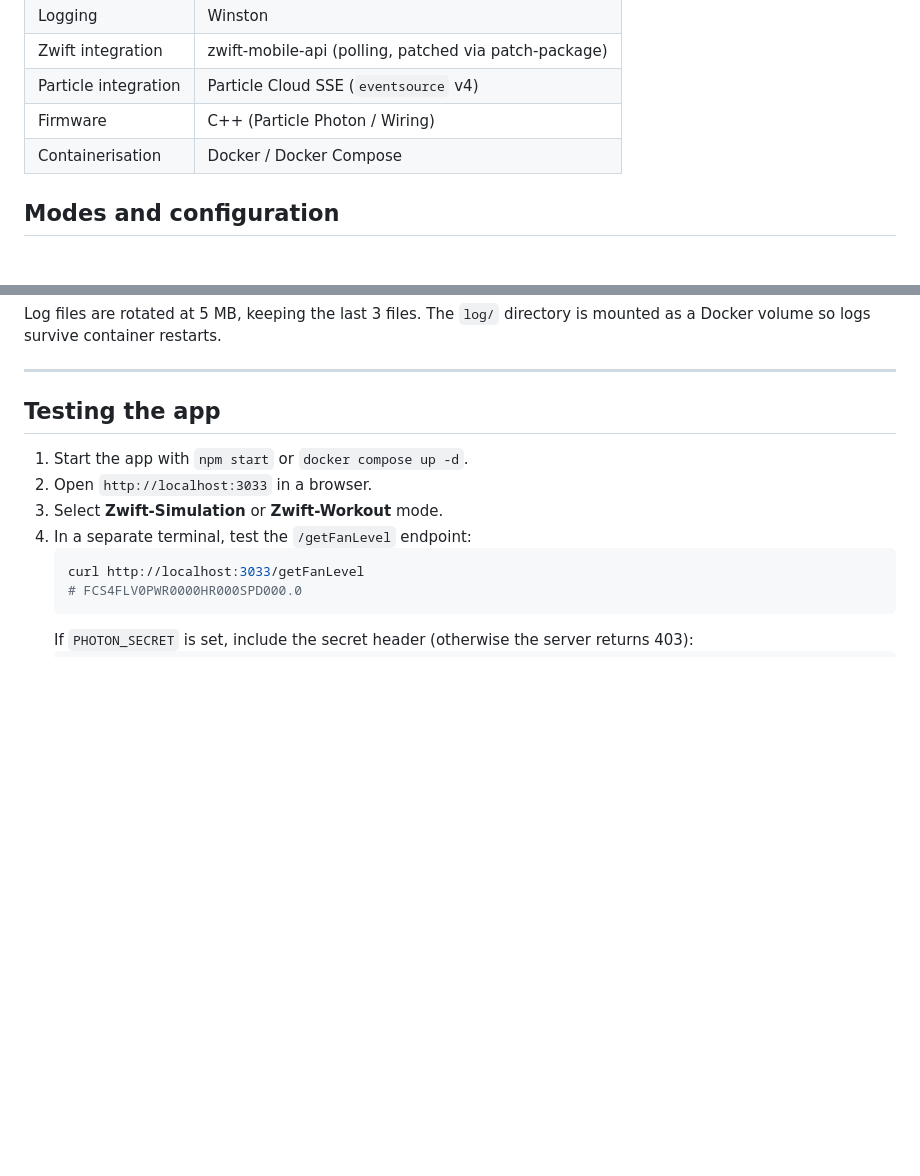
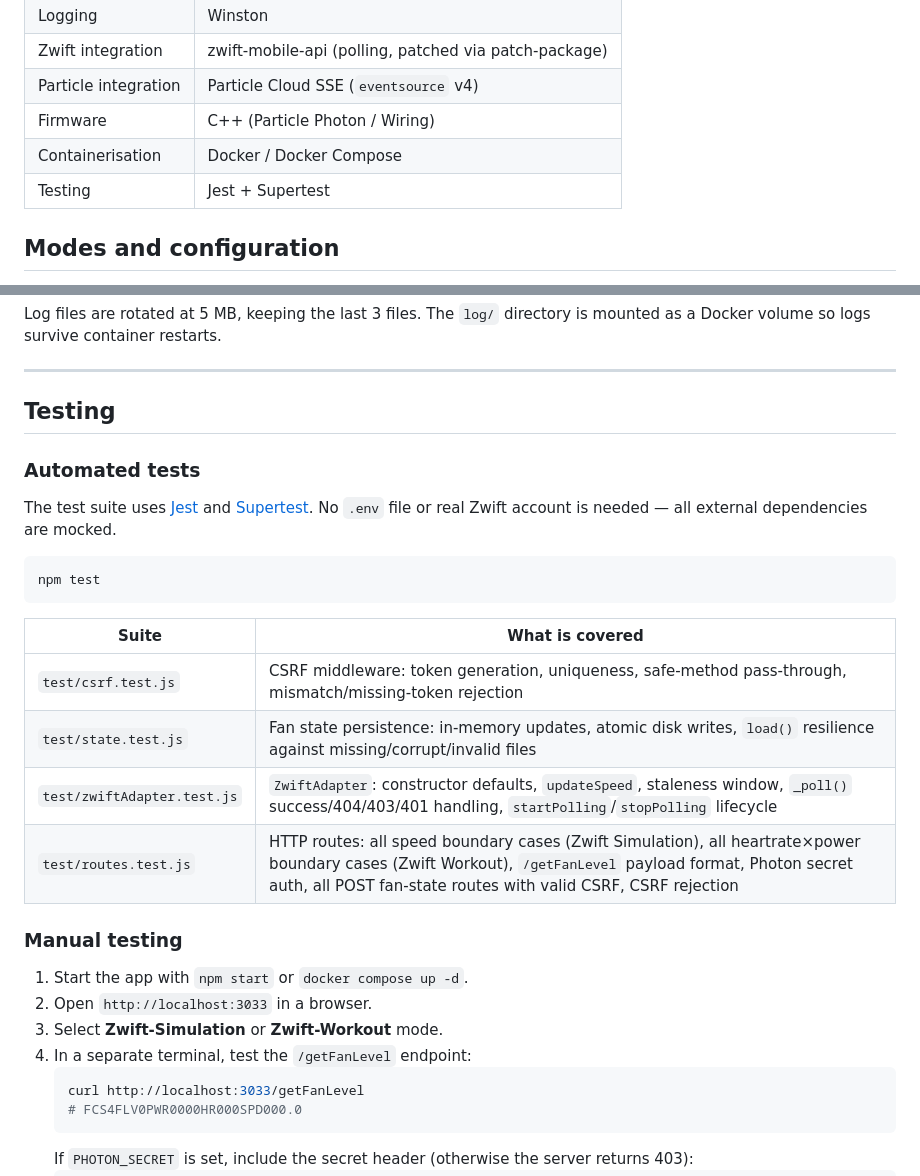
Before and after one commit to alextull/fancontrol, a Markdown page: README.md, 2 parts joined by grey strips. GitHub-like rendering; blank space fills up the shorter version.

Commit message:
add test suite to README

````diff
--- a/README.md
+++ b/README.md
@@ -17,6 +17,7 @@ A web-application to control a fan via a Particle Photon. The web-application co
 | Particle integration | Particle Cloud SSE (`eventsource` v4) |
 | Firmware | C++ (Particle Photon / Wiring) |
 | Containerisation | Docker / Docker Compose |
+| Testing | Jest + Supertest |
 
 ## Modes and configuration
 
@@ -235,7 +236,24 @@ Log files are rotated at 5 MB, keeping the last 3 files. The `log/` directory is
 
 ---
 
-## Testing the app
+## Testing
+
+### Automated tests
+
+The test suite uses [Jest](https://jestjs.io/) and [Supertest](https://github.com/ladjs/supertest). No `.env` file or real Zwift account is needed — all external dependencies are mocked.
+
+```bash
+npm test
+```
+
+| Suite | What is covered |
+|-------|----------------|
+| `test/csrf.test.js` | CSRF middleware: token generation, uniqueness, safe-method pass-through, mismatch/missing-token rejection |
+| `test/state.test.js` | Fan state persistence: in-memory updates, atomic disk writes, `load()` resilience against missing/corrupt/invalid files |
+| `test/zwiftAdapter.test.js` | `ZwiftAdapter`: constructor defaults, `updateSpeed`, staleness window, `_poll()` success/404/403/401 handling, `startPolling`/`stopPolling` lifecycle |
+| `test/routes.test.js` | HTTP routes: all speed boundary cases (Zwift Simulation), all heartrate×power boundary cases (Zwift Workout), `/getFanLevel` payload format, Photon secret auth, all POST fan-state routes with valid CSRF, CSRF rejection |
+
+### Manual testing
 
 1. Start the app with `npm start` or `docker compose up -d`.
 2. Open `http://localhost:3033` in a browser.
````
